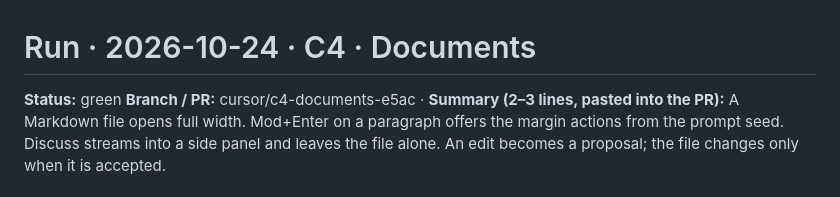
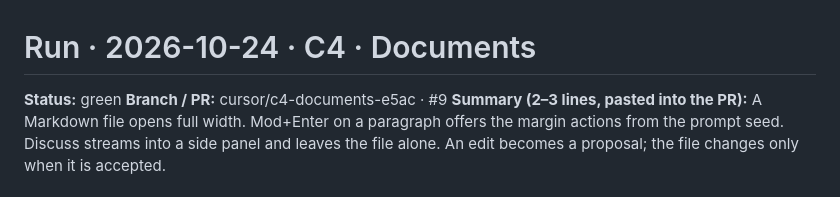
Before and after one commit to simondilhas/iterthink_3, a Markdown page: docs/runs/2026-10-24-C4.md, the part around the change. Rendered like a GitHub page.

Commit message:
C4: record pull request 9 in the run report
Co-authored-by: Simon Dilhas <simondilhas@users.noreply.github.com>

```diff
--- a/docs/runs/2026-10-24-C4.md
+++ b/docs/runs/2026-10-24-C4.md
@@ -1,7 +1,7 @@
 # Run · 2026-10-24 · C4 · Documents
 
 **Status:** green
-**Branch / PR:** cursor/c4-documents-e5ac ·
+**Branch / PR:** cursor/c4-documents-e5ac · #9
 **Summary (2–3 lines, pasted into the PR):**
 A Markdown file opens full width. Mod+Enter on a paragraph offers the margin
 actions from the prompt seed. Discuss streams into a side panel and leaves
```
